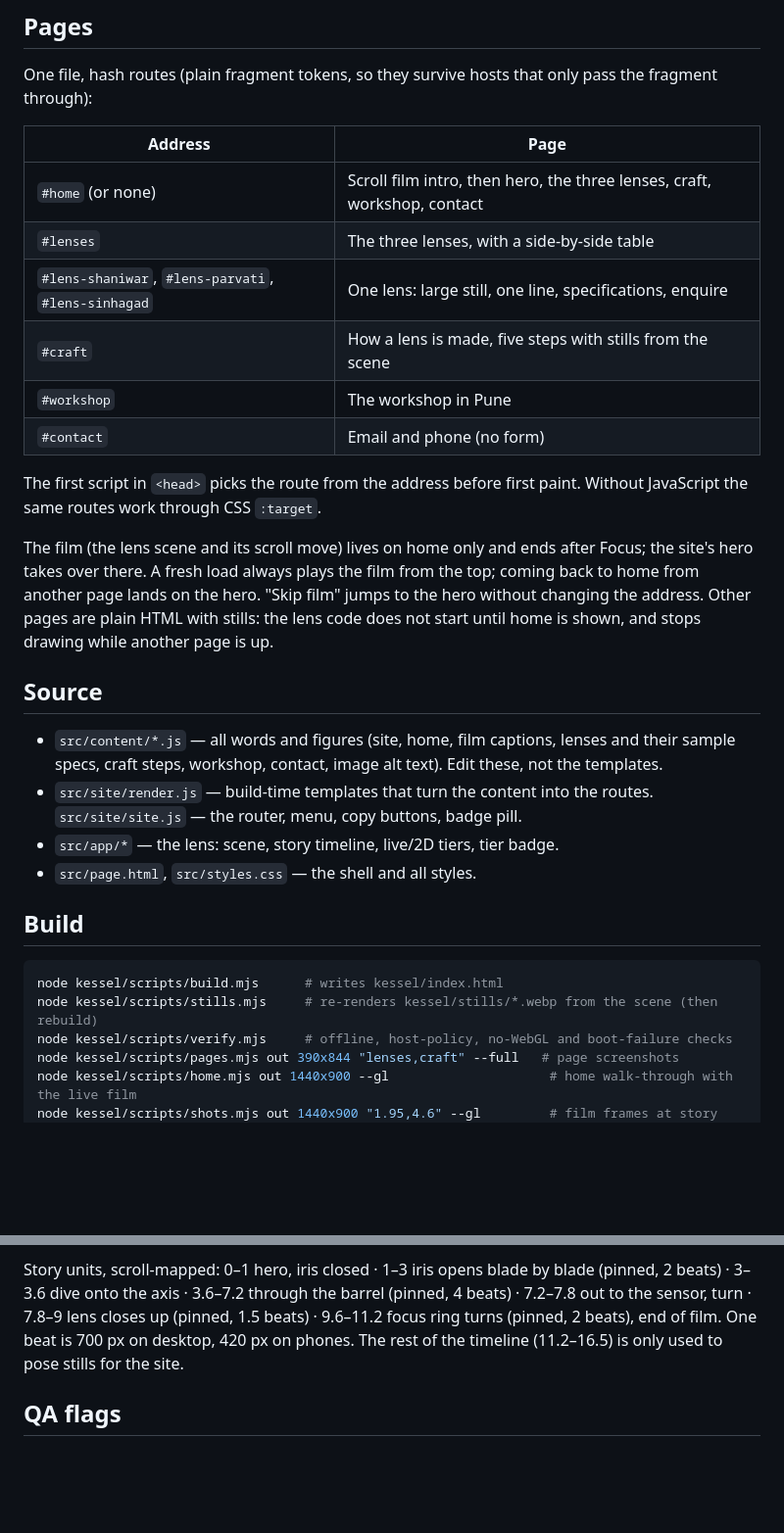
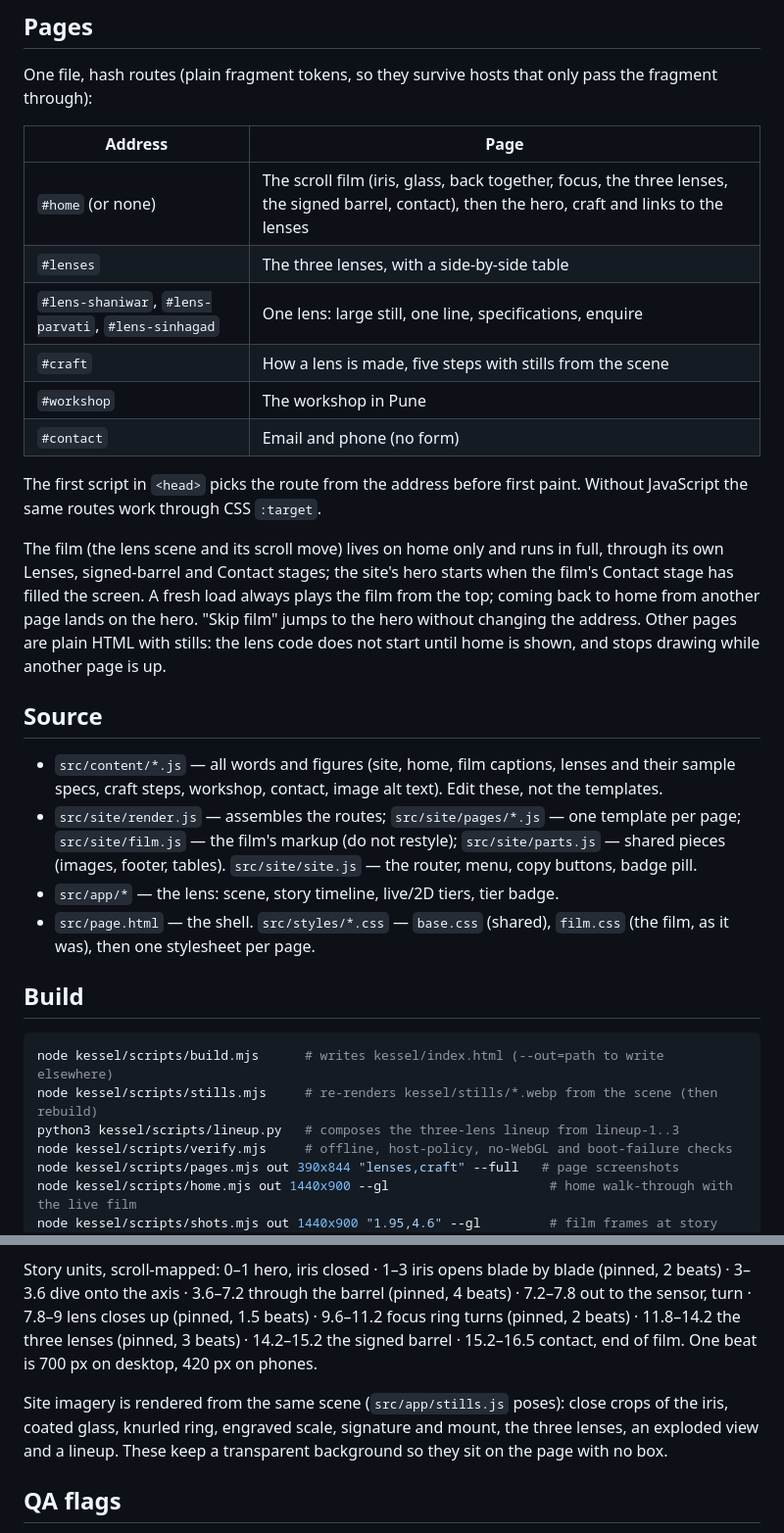
Before and after one commit to Akchops/orrin, a Markdown page: kessel/README.md, 2 parts joined by grey strips. Shown at 98% size. Rendered like a GitHub page; blank space fills up the shorter version.

Commit message:
Describe the restored film and per-page structure in the README
Co-Authored-By: Claude Opus 5.5 <noreply@anthropic.com>
Claude-Session: https://claude.ai/code/session_01GhGriCV64BjTi2u5UktPef

````diff
--- a/kessel/README.md
+++ b/kessel/README.md
@@ -16,7 +16,7 @@ only pass the fragment through):
 
 | Address | Page |
 | --- | --- |
-| `#home` (or none) | Scroll film intro, then hero, the three lenses, craft, workshop, contact |
+| `#home` (or none) | The scroll film (iris, glass, back together, focus, the three lenses, the signed barrel, contact), then the hero, craft and links to the lenses |
 | `#lenses` | The three lenses, with a side-by-side table |
 | `#lens-shaniwar`, `#lens-parvati`, `#lens-sinhagad` | One lens: large still, one line, specifications, enquire |
 | `#craft` | How a lens is made, five steps with stills from the scene |
@@ -26,9 +26,11 @@ only pass the fragment through):
 The first script in `<head>` picks the route from the address before first
 paint. Without JavaScript the same routes work through CSS `:target`.
 
-The film (the lens scene and its scroll move) lives on home only and ends
-after Focus; the site's hero takes over there. A fresh load always plays the
-film from the top; coming back to home from another page lands on the hero.
+The film (the lens scene and its scroll move) lives on home only and runs
+in full, through its own Lenses, signed-barrel and Contact stages; the
+site's hero starts when the film's Contact stage has filled the screen. A
+fresh load always plays the film from the top; coming back to home from
+another page lands on the hero.
 "Skip film" jumps to the hero without changing the address. Other pages are
 plain HTML with stills: the lens code does not start until home is shown,
 and stops drawing while another page is up.
@@ -38,16 +40,20 @@ and stops drawing while another page is up.
 - `src/content/*.js` — all words and figures (site, home, film captions,
   lenses and their sample specs, craft steps, workshop, contact, image alt
   text). Edit these, not the templates.
-- `src/site/render.js` — build-time templates that turn the content into
-  the routes. `src/site/site.js` — the router, menu, copy buttons, badge pill.
+- `src/site/render.js` — assembles the routes; `src/site/pages/*.js` — one
+  template per page; `src/site/film.js` — the film's markup (do not
+  restyle); `src/site/parts.js` — shared pieces (images, footer, tables).
+  `src/site/site.js` — the router, menu, copy buttons, badge pill.
 - `src/app/*` — the lens: scene, story timeline, live/2D tiers, tier badge.
-- `src/page.html`, `src/styles.css` — the shell and all styles.
+- `src/page.html` — the shell. `src/styles/*.css` — `base.css` (shared),
+  `film.css` (the film, as it was), then one stylesheet per page.
 
 ## Build
 
 ```bash
-node kessel/scripts/build.mjs      # writes kessel/index.html
+node kessel/scripts/build.mjs      # writes kessel/index.html (--out=path to write elsewhere)
 node kessel/scripts/stills.mjs     # re-renders kessel/stills/*.webp from the scene (then rebuild)
+python3 kessel/scripts/lineup.py   # composes the three-lens lineup from lineup-1..3
 node kessel/scripts/verify.mjs     # offline, host-policy, no-WebGL and boot-failure checks
 node kessel/scripts/pages.mjs out 390x844 "lenses,craft" --full   # page screenshots
 node kessel/scripts/home.mjs out 1440x900 --gl                     # home walk-through with the live film
@@ -79,9 +85,15 @@ the pointer changes it.
 Story units, scroll-mapped: 0–1 hero, iris closed · 1–3 iris opens blade by
 blade (pinned, 2 beats) · 3–3.6 dive onto the axis · 3.6–7.2 through the
 barrel (pinned, 4 beats) · 7.2–7.8 out to the sensor, turn · 7.8–9 lens
-closes up (pinned, 1.5 beats) · 9.6–11.2 focus ring turns (pinned, 2 beats),
-end of film. One beat is 700 px on desktop, 420 px on phones. The rest of
-the timeline (11.2–16.5) is only used to pose stills for the site.
+closes up (pinned, 1.5 beats) · 9.6–11.2 focus ring turns (pinned, 2 beats) ·
+11.8–14.2 the three lenses (pinned, 3 beats) · 14.2–15.2 the signed barrel
+· 15.2–16.5 contact, end of film. One beat is 700 px on desktop, 420 px on
+phones.
+
+Site imagery is rendered from the same scene (`src/app/stills.js` poses):
+close crops of the iris, coated glass, knurled ring, engraved scale,
+signature and mount, the three lenses, an exploded view and a lineup. These
+keep a transparent background so they sit on the page with no box.
 
 ## QA flags
 
````
